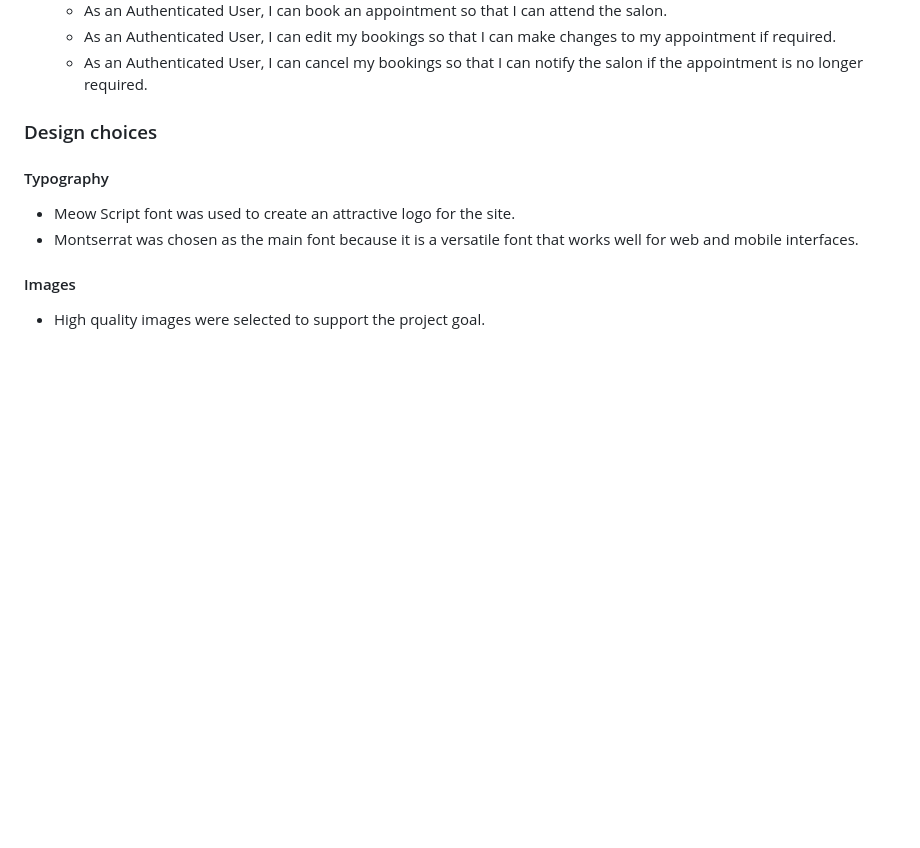
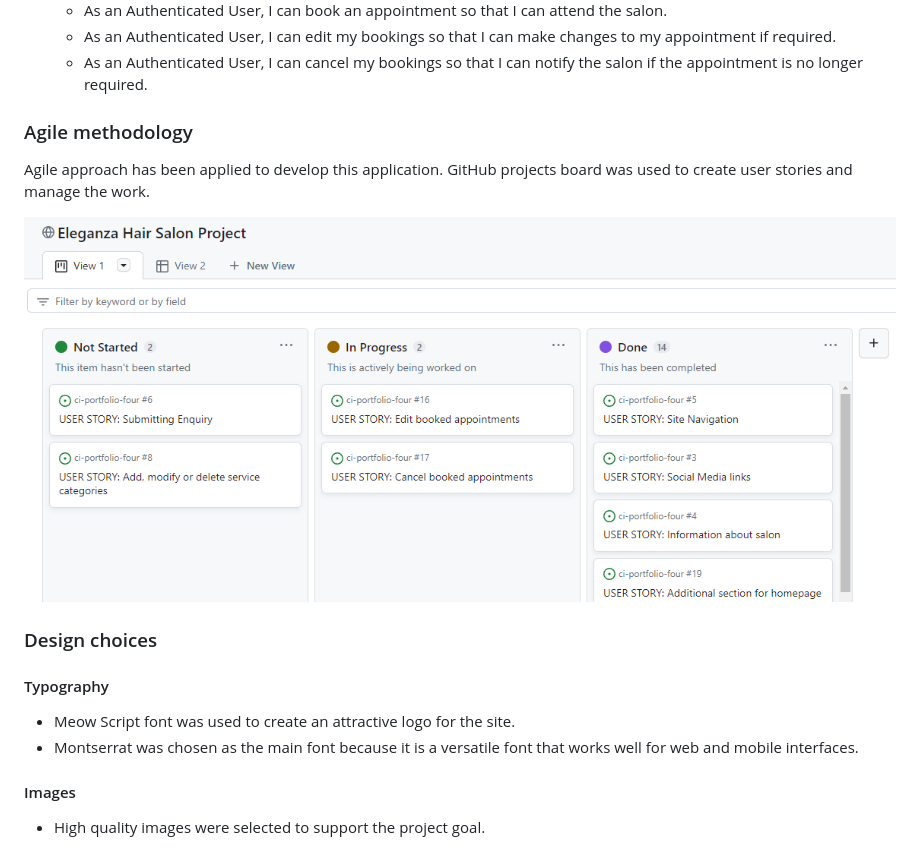
Before and after one commit to ip69719/ci-portfolio-four, a Markdown page: README.md, the part around the change. GitHub-like rendering; blank space fills up the shorter version.

Commit message:
docs: add agile methodology section to README.md

```diff
--- a/README.md
+++ b/README.md
@@ -38,6 +38,12 @@ All user stories and their acceptance criteria are availabe [here](https://githu
     * As an Authenticated User, I can book an appointment so that I can attend the salon.
     * As an Authenticated User, I can edit my bookings so that I can make changes to my appointment if required.
     * As an Authenticated User, I can cancel my bookings so that I can notify the salon if the appointment is no longer required.
+
+### Agile methodology
+
+Agile approach has been applied to develop this application. GitHub projects board  was used to create user stories and manage the work.
+
+![](https://github.com/ip69719/ci-portfolio-four/blob/main/django_eleganza/assets/documents/kanban_board.png)
 
 ### Design choices
 
```
